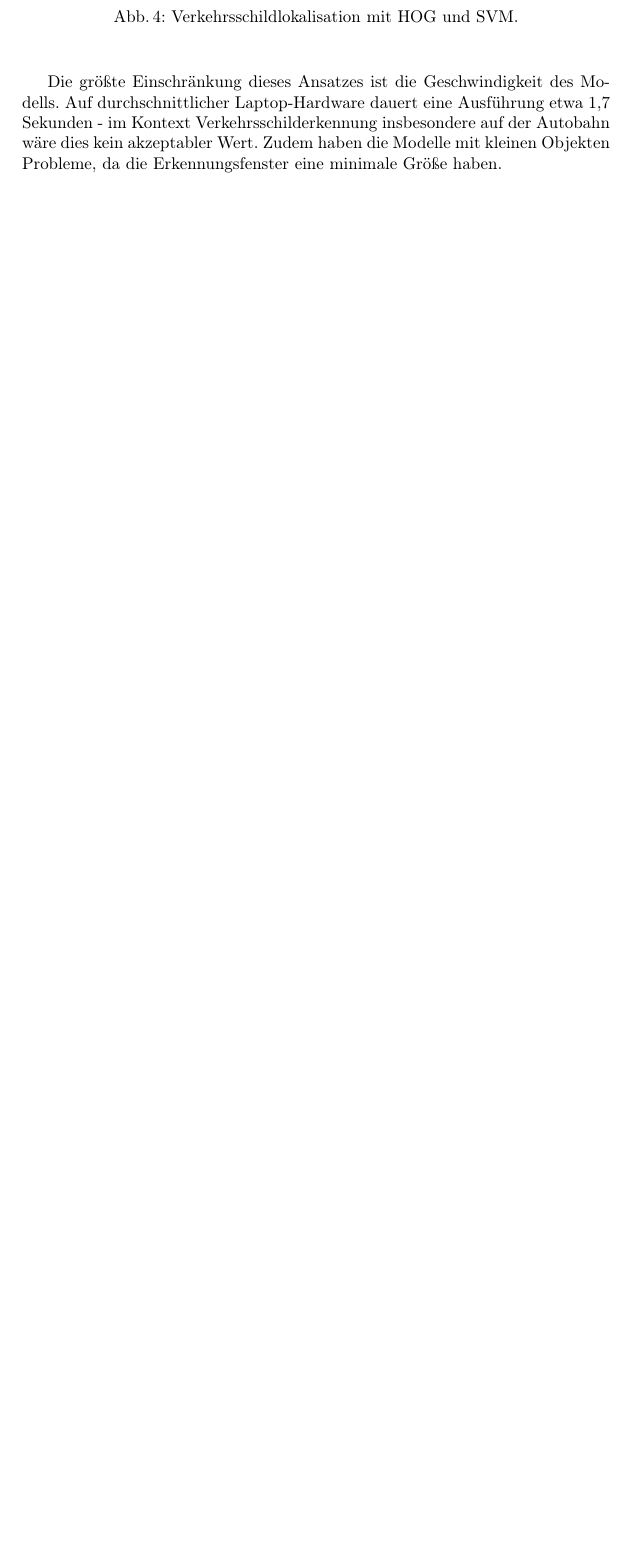
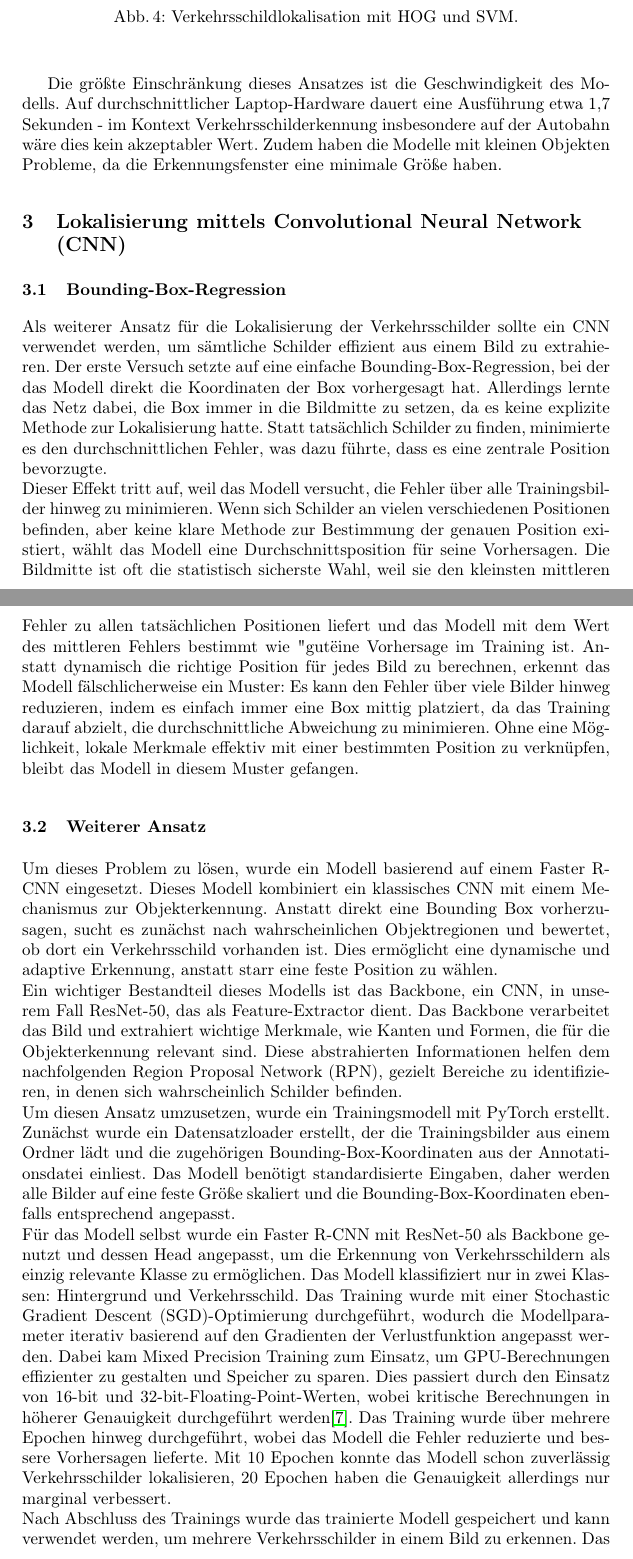
Before and after one commit to jarboyd/ai-lecture-project-ws2425, a LaTeX paper (docs/group_report.tex): part of page 6 of 8 before the commit and two parts of pages 6 and 7 of 10 after it, the two joined at a grey line, cut so that both start at the same text, the shorter picture padded with empty space. Compiled offline with pdfLaTeX.

Commit message:
added part about 2nd cnn

```diff
--- a/docs/group_report.tex
+++ b/docs/group_report.tex
@@ -176,6 +176,69 @@ Um die Ergebnisse manuell auf Anwendbarkeit zu überprüfen wurde eine einfache
 
 Die größte Einschränkung dieses Ansatzes ist die Geschwindigkeit des Modells. Auf durchschnittlicher Laptop-Hardware dauert eine Ausführung etwa 1,7 Sekunden - im Kontext Verkehrsschilderkennung insbesondere auf der Autobahn wäre dies kein akzeptabler Wert. Zudem haben die Modelle mit kleinen Objekten Probleme, da die Erkennungsfenster eine minimale Größe haben.
 
+\section{Lokalisierung mittels Convolutional Neural Network (CNN)}
+
+\subsection{Bounding-Box-Regression}
+Als weiterer Ansatz für die Lokalisierung der Verkehrsschilder sollte ein CNN verwendet
+werden, um sämtliche Schilder effizient aus einem Bild zu extrahieren.
+Der erste Versuch setzte auf eine einfache Bounding-Box-Regression, bei der das Modell
+direkt die Koordinaten der Box vorhergesagt hat. Allerdings lernte das Netz dabei, die
+Box immer in die Bildmitte zu setzen, da es keine explizite Methode zur Lokalisierung hatte. Statt tatsächlich Schilder zu finden, minimierte es den durchschnittlichen Fehler, was dazu führte, dass es eine zentrale Position bevorzugte.
+\\
+Dieser Effekt tritt auf, weil das Modell versucht, die Fehler über alle Trainingsbilder
+hinweg zu minimieren. Wenn sich Schilder an vielen verschiedenen Positionen befinden,
+aber keine klare Methode zur Bestimmung der genauen Position existiert, wählt das
+Modell eine Durchschnittsposition für seine Vorhersagen. Die Bildmitte ist oft die
+statistisch sicherste Wahl, weil sie den kleinsten mittleren Fehler zu allen tatsächlichen
+Positionen liefert und das Modell mit dem Wert des mittleren Fehlers bestimmt wie "gut"
+eine Vorhersage im Training ist. Anstatt dynamisch die richtige Position für jedes Bild
+zu berechnen,
+erkennt das Modell fälschlicherweise ein Muster:
+Es kann den Fehler über viele Bilder hinweg reduzieren, indem es einfach immer eine
+Box mittig platziert, da das Training darauf abzielt, die durchschnittliche
+Abweichung zu minimieren. Ohne eine Möglichkeit, lokale Merkmale effektiv mit einer
+bestimmten Position zu verknüpfen, bleibt das Modell
+in diesem Muster gefangen.
+
+\subsection{Weiterer Ansatz}
+
+Um dieses Problem zu lösen, wurde ein Modell basierend auf einem Faster R-CNN eingesetzt.
+Dieses Modell kombiniert ein klassisches CNN mit einem Mechanismus zur Objekterkennung.
+Anstatt direkt eine Bounding Box vorherzusagen, sucht es zunächst nach wahrscheinlichen
+Objektregionen und bewertet, ob dort ein Verkehrsschild vorhanden ist.
+Dies ermöglicht eine dynamische und adaptive Erkennung, anstatt starr eine feste Position
+zu wählen.
+\\
+Ein wichtiger Bestandteil dieses Modells ist das Backbone, ein CNN, in unserem Fall
+ResNet-50, das als Feature-Extractor dient. Das Backbone verarbeitet das Bild und extrahiert
+wichtige Merkmale, wie Kanten und Formen, die für die Objekterkennung relevant sind.
+Diese abstrahierten Informationen helfen dem nachfolgenden Region Proposal Network (RPN),
+gezielt Bereiche zu identifizieren, in denen sich wahrscheinlich Schilder befinden.
+\\
+Um diesen Ansatz umzusetzen, wurde ein Trainingsmodell mit PyTorch erstellt.
+Zunächst wurde ein Datensatzloader erstellt, der die Trainingsbilder aus einem Ordner lädt
+und die zugehörigen Bounding-Box-Koordinaten aus der Annotationsdatei einliest.
+Das Modell benötigt standardisierte Eingaben, daher werden alle Bilder auf eine feste
+Größe skaliert und die Bounding-Box-Koordinaten ebenfalls entsprechend angepasst.
+\\
+Für das Modell selbst wurde ein Faster R-CNN mit ResNet-50 als Backbone genutzt und dessen
+Head angepasst, um die Erkennung von Verkehrsschildern als einzig relevante Klasse zu
+ermöglichen. Das Modell klassifiziert nur in zwei Klassen: Hintergrund und Verkehrsschild.
+Das Training wurde mit einer Stochastic Gradient Descent (SGD)-Optimierung durchgeführt,
+wodurch die Modellparameter iterativ basierend auf den Gradienten der Verlustfunktion
+angepasst werden. Dabei kam Mixed Precision Training zum Einsatz, um GPU-Berechnungen
+effizienter zu gestalten und Speicher zu sparen. Dies passiert durch den Einsatz von
+16-bit und 32-bit-Floating-Point-Werten, wobei kritische Berechnungen in höherer
+Genauigkeit durchgeführt werden\cite{ref_mixed_precision_nvidia}.
+Das Training wurde über mehrere Epochen hinweg durchgeführt, wobei das Modell die Fehler
+reduzierte und bessere Vorhersagen lieferte. Mit 10 Epochen konnte das Modell schon
+zuverlässig Verkehrsschilder lokalisieren, 20 Epochen haben die Genauigkeit allerdings nur
+marginal verbessert.
+\\
+Nach Abschluss des Trainings wurde das trainierte Modell gespeichert und kann verwendet
+werden, um mehrere Verkehrsschilder in einem Bild zu erkennen. Das Modell gibt für jedes
+gefundene Schild eine Bounding Box mit einer Wahrscheinlichkeit aus.
+
 \section{Recognition mittels Convolutional Neural Network (CNN)}
 Zur Erkennung der Bildklassen/Straßenschilder wurde ein Convolutional Neural Network (CNN) implementiert. Die Architektur des Modells wurde
 durch eine Kombination aus grundlegendem theoretischem Verständnis der einzelnen Schichten und Trial-and-Error entwickelt.
```
Also changed, not shown: docs/group_report.pdf, docs/group_report.tex (5 more changed lines).
